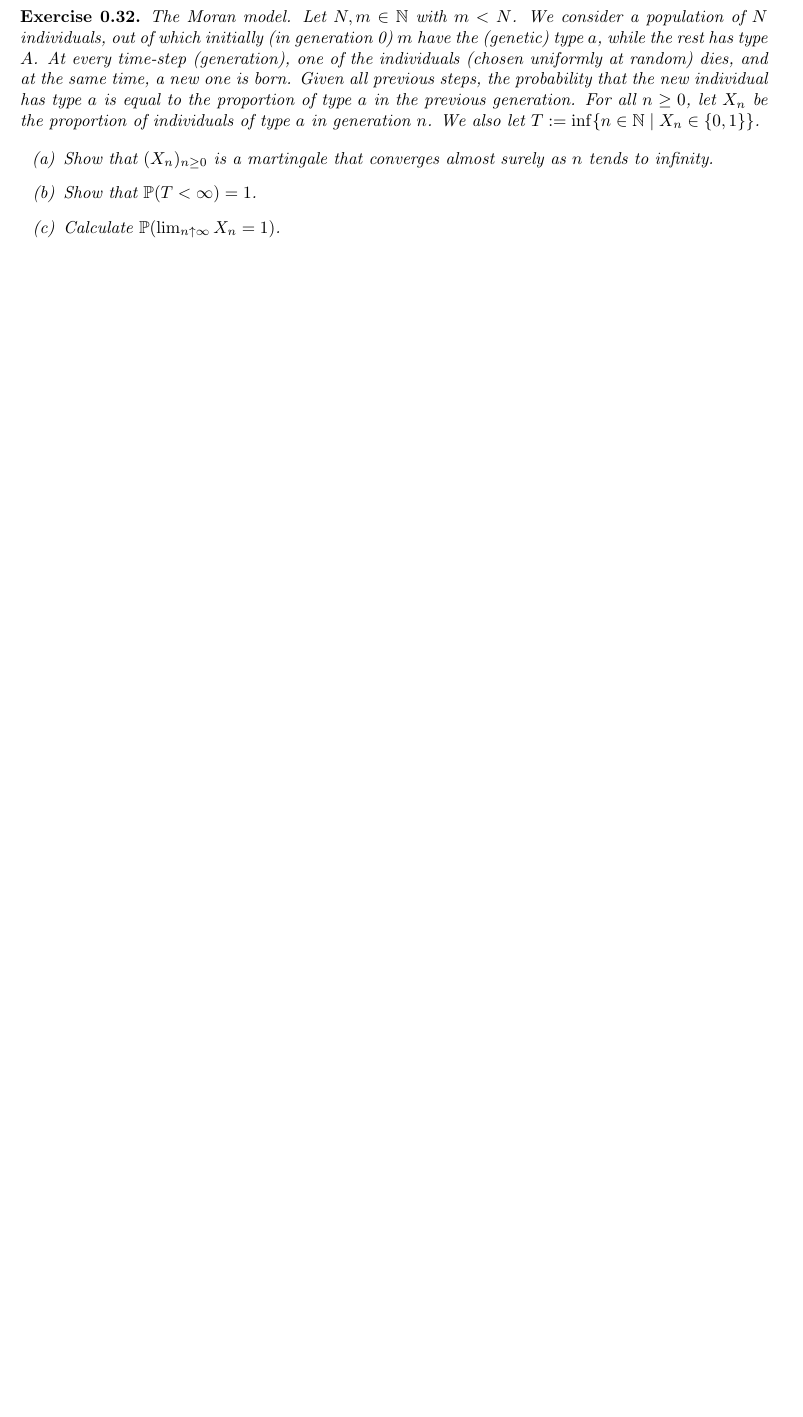
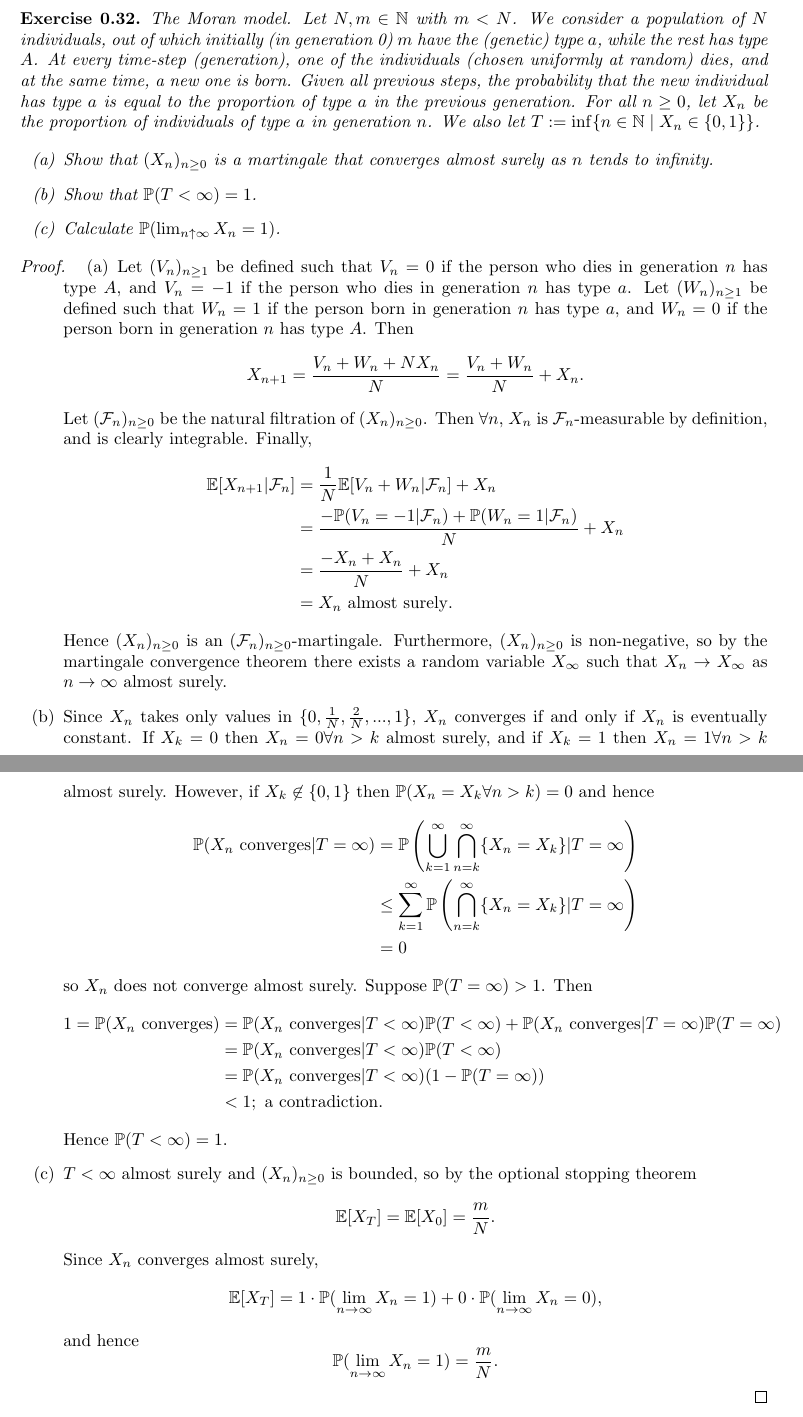
Before and after one commit to Beethoven2138/Probability-theory, a LaTeX document (Probability-theory.tex): part of page 32 of 32 before the commit and two parts of pages 33 and 34 of 34 after it, the two joined at a grey line, cut so that both start at the same text, the shorter picture padded with empty space. Compiled offline with pdfLaTeX.

Commit message:
Update Probability-theory.tex

```diff
--- a/Probability-theory.tex
+++ b/Probability-theory.tex
@@ -788,5 +793,14 @@ Let $(\mathcal{F}_n)_{n \geq 0}$ be a filtration. Assume that $(X_n)_{n \geq 0}$
     \item[(c)] Calculate $\mathbb{P}(\lim_{n \uparrow \infty} X_n = 1)$.
 \end{itemize}
 \end{exercise}
+\begin{proof}
+\begin{enumerate}
+\item[(a)] Let $(V_n)_{n\geq 1}$ be defined such that $V_n=0$ if the person who dies in generation $n$ has type $A$, and $V_n=-1$ if the person who dies in generation $n$ has type $a$. Let $(W_n)_{n\geq1}$ be defined such that $W_n=1$ if the person born in generation $n$ has type $a$, and $W_n=0$ if the person born in generation $n$ has type $A$. Then\[X_{n+1}=\frac{V_n+W_n+NX_n}{N}=\frac{V_n+W_n}{N}+X_n.\] Let $(\mathcal{F}_n)_{n\geq0}$ be the natural filtration of $(X_n)_{n\geq0}$. Then $\forall n$, $X_n$ is $\mathcal{F}_n$-measurable by definition, and is clearly integrable. Finally,\begin{align*}
+\mathbb{E}[X_{n+1}|\mathcal{F}_n]&=\frac{1}{N}\mathbb{E}[V_n+W_n|\mathcal{F}_n]+X_n\\&=\frac{-\mathbb{P}(V_n=-1|\mathcal{F}_n)+\mathbb{P}(W_n=1|\mathcal{F}_n)}{N}+X_n\\&=\frac{-X_n+X_n}{N}+X_n\\&=X_n\text{ almost surely}.
+\end{align*}Hence $(X_n)_{n\geq0}$ is an $(\mathcal{F}_n)_{n\geq0}$-martingale. Furthermore, $(X_n)_{n\geq0}$ is non-negative, so by the martingale convergence theorem there exists a random variable $X_\infty$ such that $X_n\to X_\infty$ as $n\to\infty$ almost surely.
+\item[(b)] Since $X_n$ takes only values in $\{0,\frac{1}{N},\frac{2}{N},...,1\}$, $X_n$ converges if and only if $X_n$ is eventually constant. If $X_k=0$ then $X_n=0\forall n>k$ almost surely, and if $X_k=1$ then $X_n=1\forall n>k$ almost surely. However, if $X_k\not\in\{0,1\}$ then $\mathbb{P}(X_n=X_k\forall n>k)=0$ and hence\begin{align*}\mathbb{P}(X_n\text{ converges}|T=\infty)&=\mathbb{P}\left(\bigcup_{k=1}^\infty\bigcap_{n=k}^\infty\{X_n=X_k\}|T=\infty\right)\\&\leq\sum_{k=1}^\infty\mathbb{P}\left(\bigcap_{n=k}^\infty \{X_n=X_k\}|T=\infty\right)\\&=0\end{align*} so $X_n$ does not converge almost surely. Suppose $\mathbb{P}(T=\infty)>1$. Then \begin{align*}1=\mathbb{P}(X_n\text{ converges})&=\mathbb{P}(X_n\text{ converges}|T<\infty)\mathbb{P}(T<\infty)+\mathbb{P}(X_n\text{ converges}|T=\infty)\mathbb{P}(T=\infty)\\&=\mathbb{P}(X_n\text{ converges}|T<\infty)\mathbb{P}(T<\infty)\\&=\mathbb{P}(X_n\text{ converges}|T<\infty)(1-\mathbb{P}(T=\infty))\\&<1; \text{ a contradiction.}\end{align*} Hence $\mathbb{P}(T<\infty)=1$.
+\item[(c)] $T<\infty$ almost surely and $(X_n)_{n\geq0}$ is bounded, so by the optional stopping theorem\[\mathbb{E}[X_T]=\mathbb{E}[X_0]=\frac{m}{N}.\] Since $X_n$ converges almost surely,\[\mathbb{E}[X_T]=1\cdot\mathbb{P}(\lim_{n\to\infty}X_n=1)+0\cdot\mathbb{P}(\lim_{n\to\infty}X_n=0),\] and hence\[\mathbb{P}(\lim_{n\to\infty}X_n=1)=\frac{m}{N}.\]
+\end{enumerate}
+\end{proof}
 
 \end{document}
```
Also changed, not shown: Probability-theory.tex (7 more changed lines).
